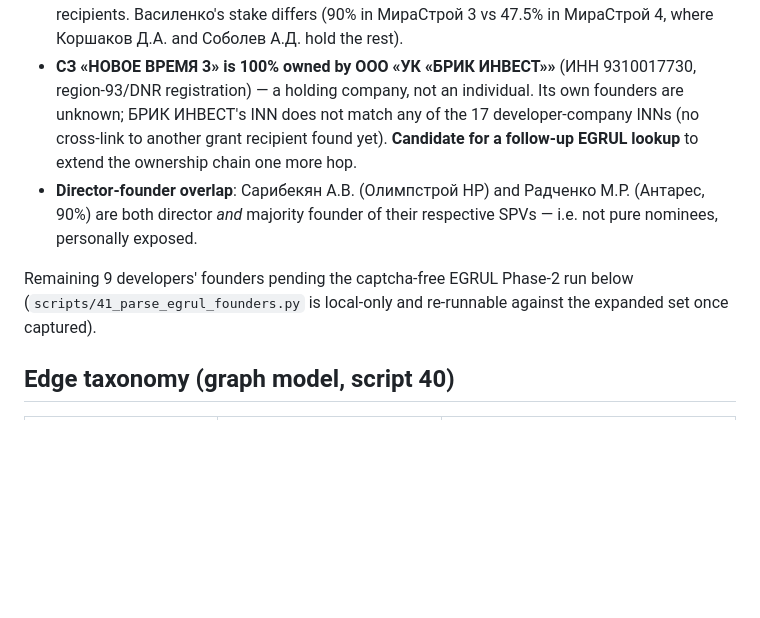
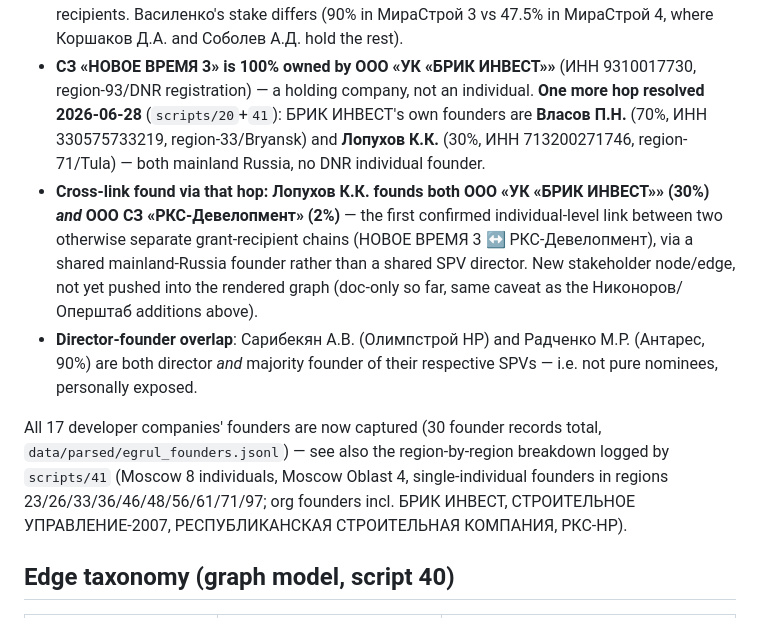
Before and after one commit to Amethyst-Deceiver2001/Mariupol_Urbicide_2026, a Markdown page: docs/stakeholder_network.md, the part around the change. GitHub-like rendering; blank space fills up the shorter version.

Commit message:
Close §5 item 4: resolve БРИК ИНВЕСТ founders, find Лопухов cross-link
EGRUL lookup (egrul.org, run by user) + local re-parse (script 41) close
the one open ownership hop from СЗ «НОВОЕ ВРЕМЯ 3» -> ООО «УК «БРИК
ИНВЕСТ»» -> its own founders: Власов П.Н. (70%) and Лопухов К.К. (30%),
both mainland Russia. New finding: Лопухов К.К. also founds ООО СЗ
«РКС-Девелопмент» (2%) -- first individual-level cross-link between two
previously separate grant-recipient chains. All 17 developer companies'
founders now captured (30 records).

Co-Authored-By: Claude Sonnet 4.6 <noreply@anthropic.com>

```diff
--- a/docs/stakeholder_network.md
+++ b/docs/stakeholder_network.md
@@ -188,17 +188,27 @@ in the basic extract).
   where Коршаков Д.А. and Соболев А.Д. hold the rest).
 - **СЗ «НОВОЕ ВРЕМЯ 3» is 100% owned by ООО «УК «БРИК ИНВЕСТ»»** (ИНН
   9310017730, region-93/DNR registration) — a holding company, not an
-  individual. Its own founders are unknown; БРИК ИНВЕСТ's INN does not match
-  any of the 17 developer-company INNs (no cross-link to another grant
-  recipient found yet). **Candidate for a follow-up EGRUL lookup** to extend
-  the ownership chain one more hop.
+  individual. **One more hop resolved 2026-06-28** (`scripts/20`+`41`):
+  БРИК ИНВЕСТ's own founders are **Власов П.Н.** (70%, ИНН 330575733219,
+  region-33/Bryansk) and **Лопухов К.К.** (30%, ИНН 713200271746,
+  region-71/Tula) — both mainland Russia, no DNR individual founder.
+- **Cross-link found via that hop: Лопухов К.К. founds both ООО «УК «БРИК
+  ИНВЕСТ»» (30%) *and* ООО СЗ «РКС-Девелопмент» (2%)** — the first
+  confirmed individual-level link between two otherwise separate
+  grant-recipient chains (НОВОЕ ВРЕМЯ 3 ↔ РКС-Девелопмент), via a shared
+  mainland-Russia founder rather than a shared SPV director. New stakeholder
+  node/edge, not yet pushed into the rendered graph (doc-only so far, same
+  caveat as the Никоноров/Оперштаб additions above).
 - **Director-founder overlap**: Сарибекян А.В. (Олимпстрой НР) and Радченко
   М.Р. (Антарес, 90%) are both director *and* majority founder of their
   respective SPVs — i.e. not pure nominees, personally exposed.
 
-Remaining 9 developers' founders pending the captcha-free EGRUL Phase-2 run
-below (`scripts/41_parse_egrul_founders.py` is local-only and re-runnable
-against the expanded set once captured).
+All 17 developer companies' founders are now captured (30 founder records
+total, `data/parsed/egrul_founders.jsonl`) — see also the region-by-region
+breakdown logged by `scripts/41` (Moscow 8 individuals, Moscow Oblast 4,
+single-individual founders in regions 23/26/33/36/46/48/56/61/71/97; org
+founders incl. БРИК ИНВЕСТ, СТРОИТЕЛЬНОЕ УПРАВЛЕНИЕ-2007, РЕСПУБЛИКАНСКАЯ
+СТРОИТЕЛЬНАЯ КОМПАНИЯ, РКС-НР).
 
 ## Edge taxonomy (graph model, script 40)
 
```
Also changed, not shown: docs/progress_report_2026-06.md (+11 -5 lines).
